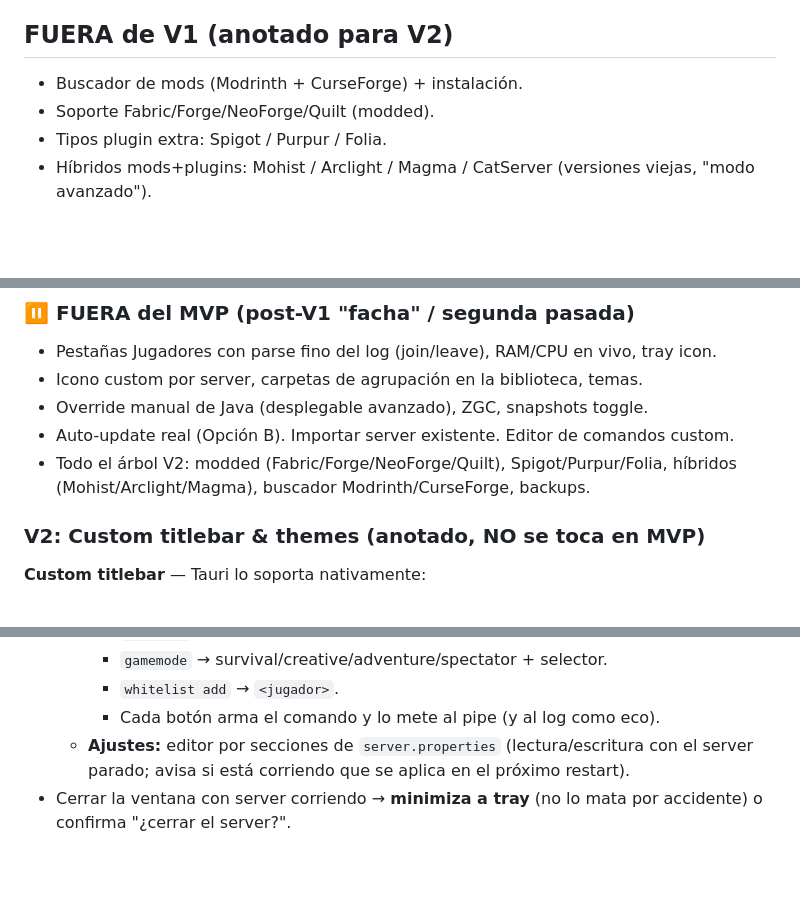
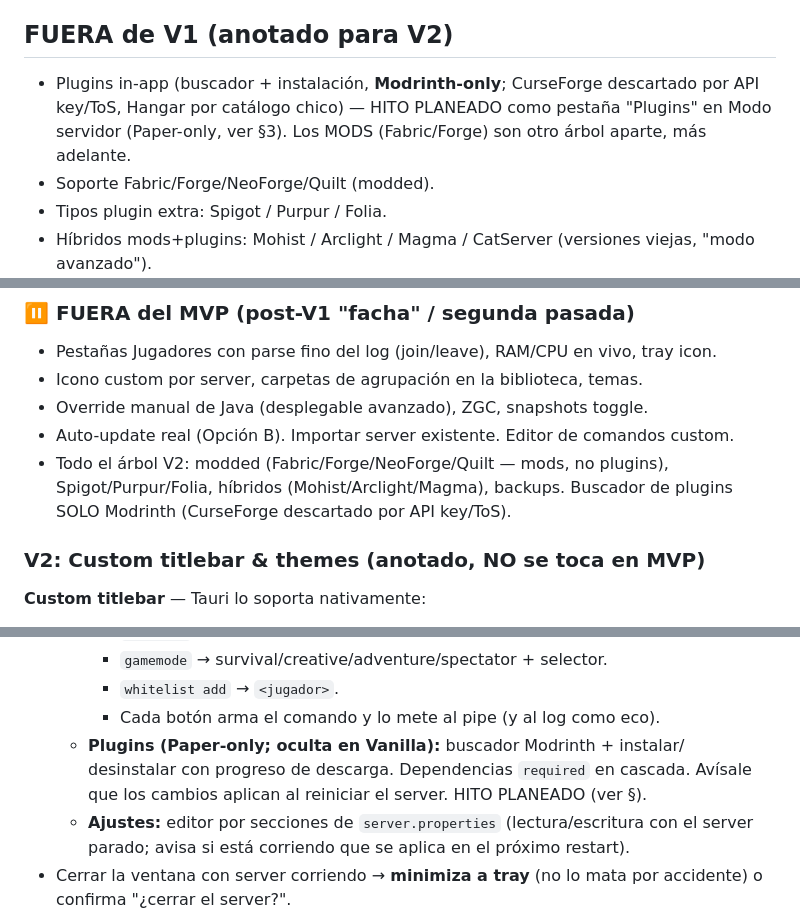
Before and after one commit to fedeps2/digspawn, a Markdown page: SPEC.md, 3 parts joined by grey strips. GitHub-like rendering; blank space fills up the shorter version.

Commit message:
spec: plugins Modrinth-only como hito planeado (pestana Plugins Paper-only en Modo servidor)

```diff
--- a/SPEC.md
+++ b/SPEC.md
@@ -29,7 +29,10 @@ pesado → fluidez). DECIDIDO.
 - **Wizard de Java: auto-derivado de la versión de MC** (override oculto).
 
 ## FUERA de V1 (anotado para V2)
-- Buscador de mods (Modrinth + CurseForge) + instalación.
+- Plugins in-app (buscador + instalación, **Modrinth-only**; CurseForge descartado
+  por API key/ToS, Hangar por catálogo chico) — HITO PLANEADO como pestaña
+  "Plugins" en Modo servidor (Paper-only, ver §3). Los MODS (Fabric/Forge) son
+  otro árbol aparte, más adelante.
 - Soporte Fabric/Forge/NeoForge/Quilt (modded).
 - Tipos plugin extra: Spigot / Purpur / Folia.
 - Híbridos mods+plugins: Mohist / Arclight / Magma / CatServer (versiones viejas,
@@ -62,8 +65,9 @@ Paper/Vanilla solo, sin perder nada. Facha y alcance extra van DESPUÉS.
 - Icono custom por server, carpetas de agrupación en la biblioteca, temas.
 - Override manual de Java (desplegable avanzado), ZGC, snapshots toggle.
 - Auto-update real (Opción B). Importar server existente. Editor de comandos custom.
-- Todo el árbol V2: modded (Fabric/Forge/NeoForge/Quilt), Spigot/Purpur/Folia,
-  híbridos (Mohist/Arclight/Magma), buscador Modrinth/CurseForge, backups.
+- Todo el árbol V2: modded (Fabric/Forge/NeoForge/Quilt — mods, no plugins),
+  Spigot/Purpur/Folia, híbridos (Mohist/Arclight/Magma), backups. Buscador de
+  plugins SOLO Modrinth (CurseForge descartado por API key/ToS).
 
 ### V2: Custom titlebar & themes (anotado, NO se toca en MVP)
 **Custom titlebar** — Tauri lo soporta nativamente:
@@ -211,6 +215,9 @@ post-creación.
     - `gamemode` → survival/creative/adventure/spectator + selector.
     - `whitelist add` → `<jugador>`.
     - Cada botón arma el comando y lo mete al pipe (y al log como eco).
+  - **Plugins (Paper-only; oculta en Vanilla):** buscador Modrinth + instalar/
+    desinstalar con progreso de descarga. Dependencias `required` en cascada.
+    Avísale que los cambios aplican al reiniciar el server. HITO PLANEADO (ver §).
   - **Ajustes:** editor por secciones de `server.properties` (lectura/escritura
     con el server parado; avisa si está corriendo que se aplica en el próximo restart).
 - Cerrar la ventana con server corriendo → **minimiza a tray** (no lo mata por
```
